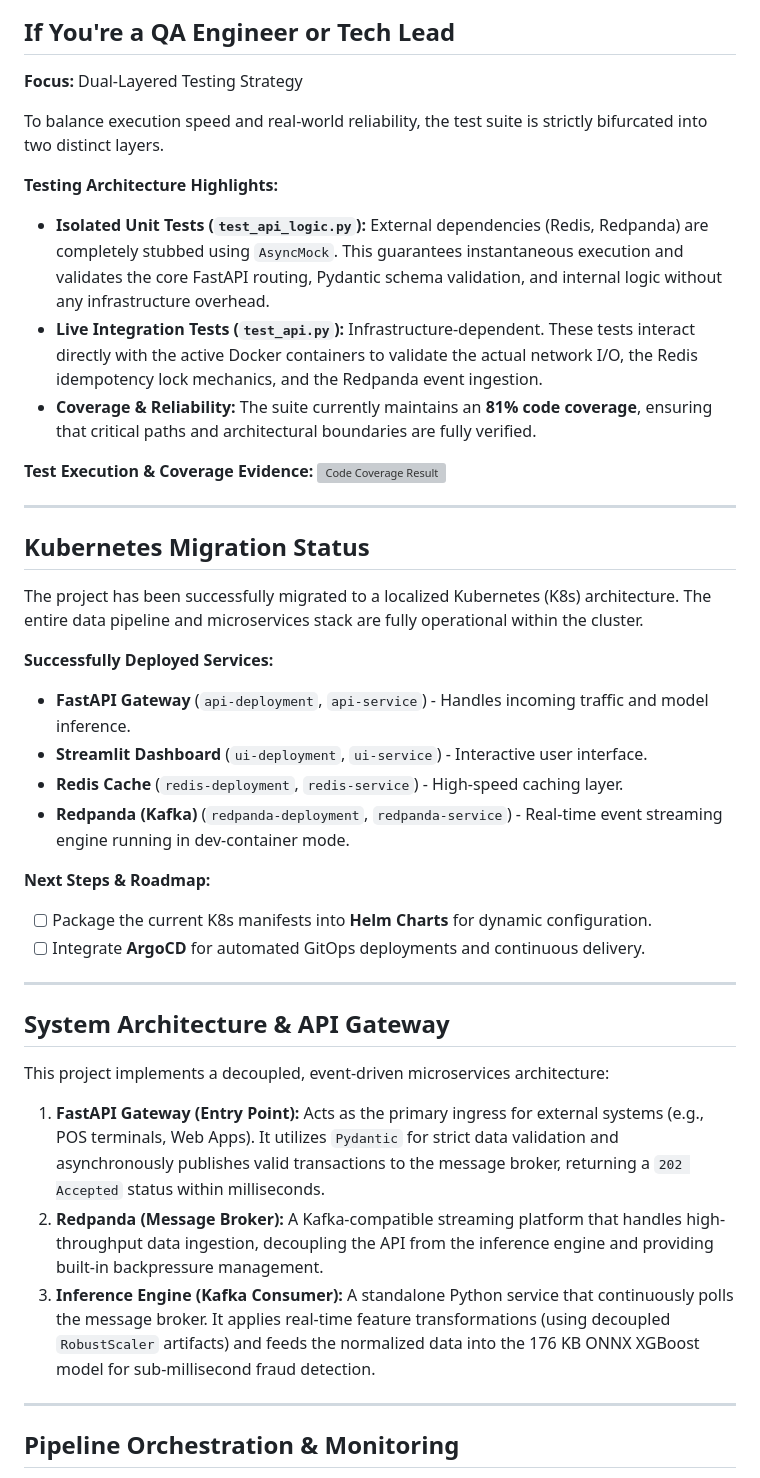
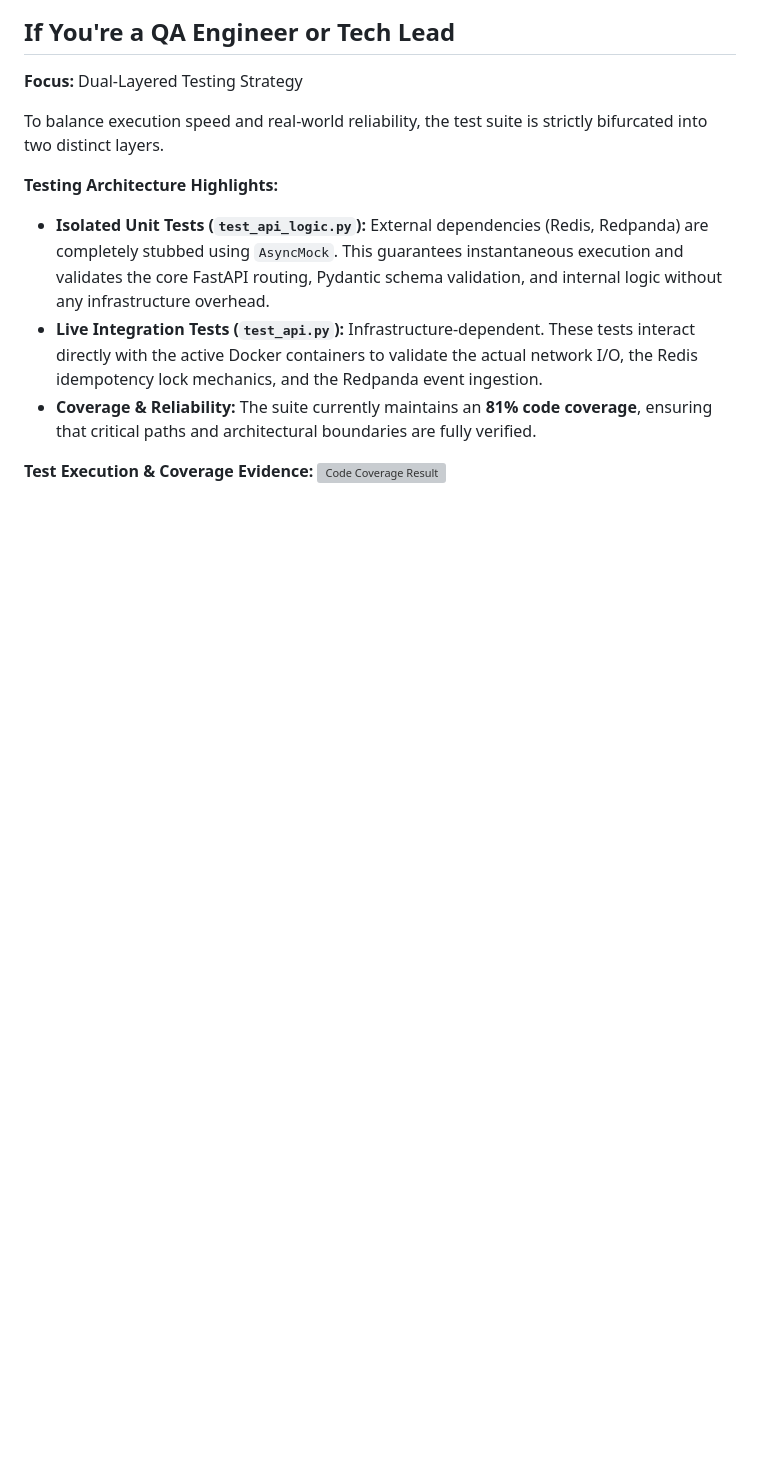
Before and after one commit to enesgulerai/sentinel, a Markdown page: README.md, the part around one of its changes. GitHub-like rendering; blank space fills up the shorter version; grey boxes are pictures that could not be loaded.

```diff
--- a/README.md
+++ b/README.md
@@ -96,34 +87,3 @@ To balance execution speed and real-world reliability, the test suite is strictl
 * **Coverage & Reliability:** The suite currently maintains an **81% code coverage**, ensuring that critical paths and architectural boundaries are fully verified.
 
 **Test Execution & Coverage Evidence:** ![Code Coverage Result](docs/images/test/test_results.png)
-
----
-
-## Kubernetes Migration Status
-
-The project has been successfully migrated to a localized Kubernetes (K8s) architecture. The entire data pipeline and microservices stack are fully operational within the cluster.
-
-**Successfully Deployed Services:**
-* **FastAPI Gateway** (`api-deployment`, `api-service`) - Handles incoming traffic and model inference.
-* **Streamlit Dashboard** (`ui-deployment`, `ui-service`) - Interactive user interface.
-* **Redis Cache** (`redis-deployment`, `redis-service`) - High-speed caching layer.
-* **Redpanda (Kafka)** (`redpanda-deployment`, `redpanda-service`) - Real-time event streaming engine running in dev-container mode.
-
-**Next Steps & Roadmap:**
-* [ ] Package the current K8s manifests into **Helm Charts** for dynamic configuration.
-* [ ] Integrate **ArgoCD** for automated GitOps deployments and continuous delivery.
-
----
-
-## System Architecture & API Gateway
-
-This project implements a decoupled, event-driven microservices architecture:
-
-1. **FastAPI Gateway (Entry Point):** Acts as the primary ingress for external systems (e.g., POS terminals, Web Apps). It utilizes `Pydantic` for strict data validation and asynchronously publishes valid transactions to the message broker, returning a `202 Accepted` status within milliseconds.
-2. **Redpanda (Message Broker):** A Kafka-compatible streaming platform that handles high-throughput data ingestion, decoupling the API from the inference engine and providing built-in backpressure management.
-3. **Inference Engine (Kafka Consumer):** A standalone Python service that continuously polls the message broker. It applies real-time feature transformations (using decoupled `RobustScaler` artifacts) and feeds the normalized data into the 176 KB ONNX XGBoost model for sub-millisecond fraud detection.
-
----
-
-## Pipeline Orchestration & Monitoring
-
```
Also changed, not shown: other parts of README.md (+10 -44 lines).
